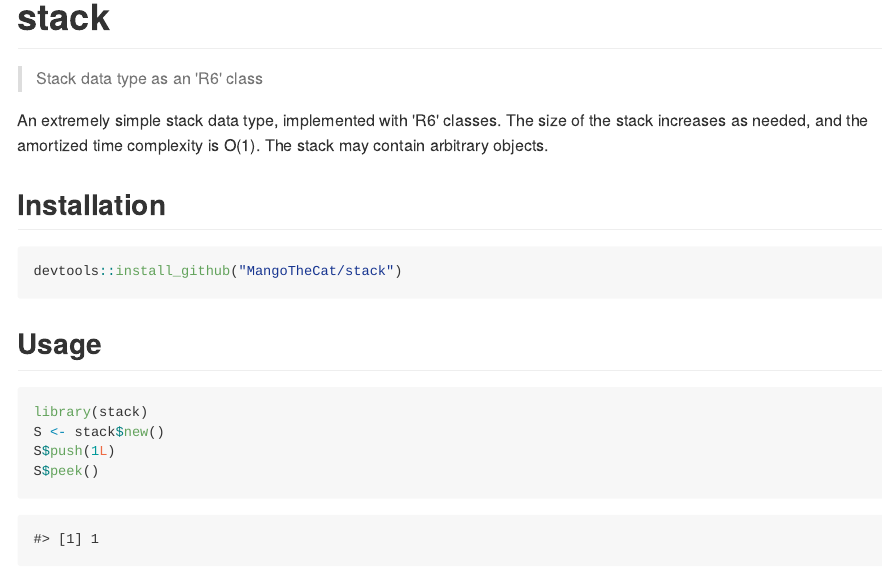
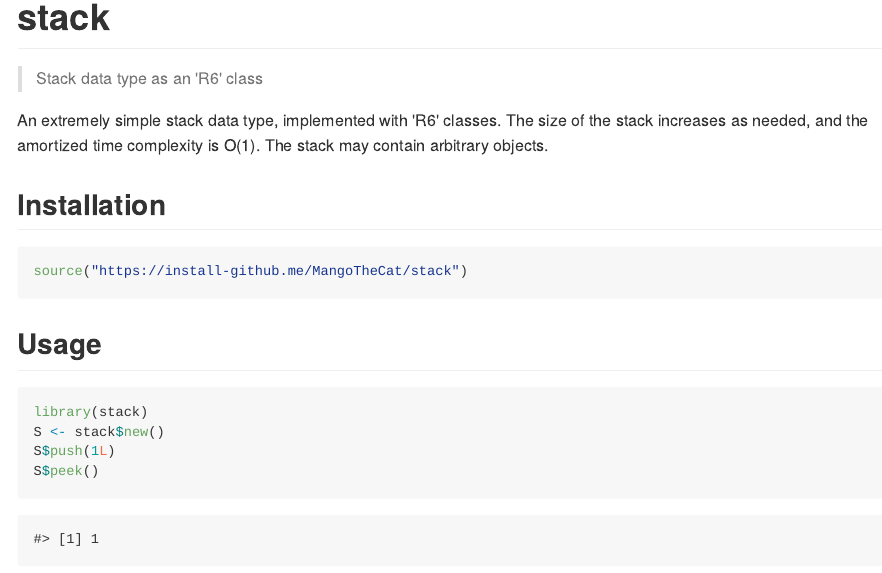
Before and after one commit to MangoTheCat/rstack, an R Markdown document (README.Rmd): the page in a window 1100 px wide, from its top. The pictures show the output file README.md that the author committed with the source, drawn offline in the style of GitHub; badge pictures from the web are left out.

Commit message:
Prefer install-github.me in README [ci skip]

````diff
--- a/README.Rmd
+++ b/README.Rmd
@@ -26,7 +26,7 @@ The stack may contain arbitrary objects.
 ## Installation
 
 ```{r eval = FALSE}
-devtools::install_github("MangoTheCat/stack")
+source("https://install-github.me/MangoTheCat/stack")
 ```
 
 ## Usage
````
Also changed, not shown: README.md.
